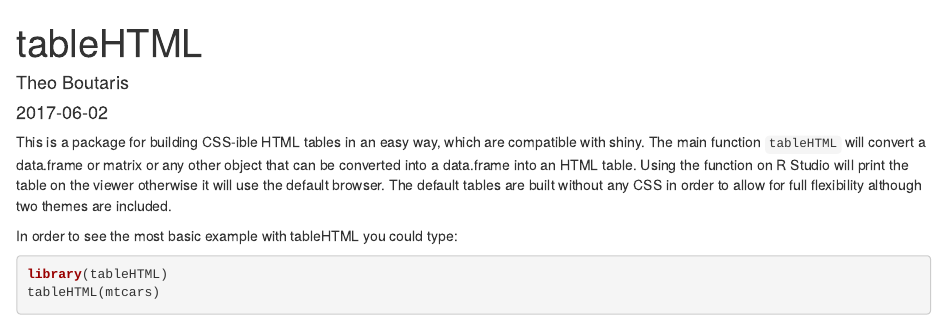
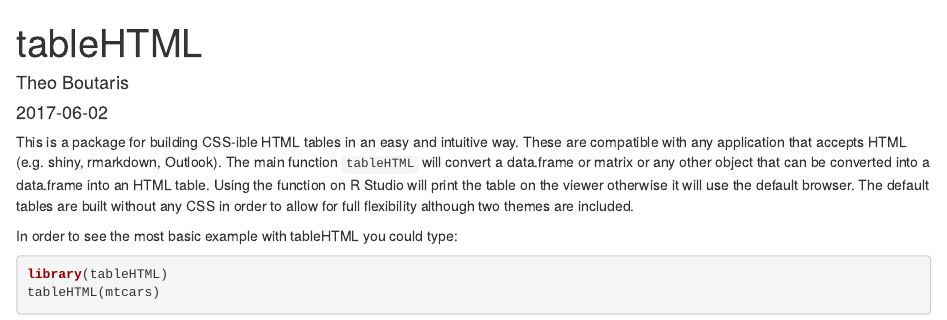
Before and after one commit to LyzandeR/tableHTML, an R Markdown document (vignettes/tableHTML.Rmd): the page in a window 1100 px wide, from its top. Rendered offline with R 4.5, knitr and Pandoc, with nearby package versions; code that draws random numbers runs with fixed seeds of ours; common packages that the code uses without loading them are loaded.

Commit message:
Update tableHTML.Rmd

````diff
--- a/vignettes/tableHTML.Rmd
+++ b/vignettes/tableHTML.Rmd
@@ -14,7 +14,8 @@
 knitr::opts_chunk$set(echo = TRUE)
 ```
 
-This is a package for building CSS-ible HTML tables in an easy way, which are compatible with shiny.
+This is a package for building CSS-ible HTML tables in an easy and intuitive way. These are compatible
+with any application that accepts HTML (e.g. shiny, rmarkdown, Outlook).
 The main function `tableHTML` will convert a data.frame or matrix or any other object that can be
 converted into a data.frame into an HTML table. Using the function on R Studio will print the table
 on the viewer otherwise it will use the default browser. The default tables are built without any
````
